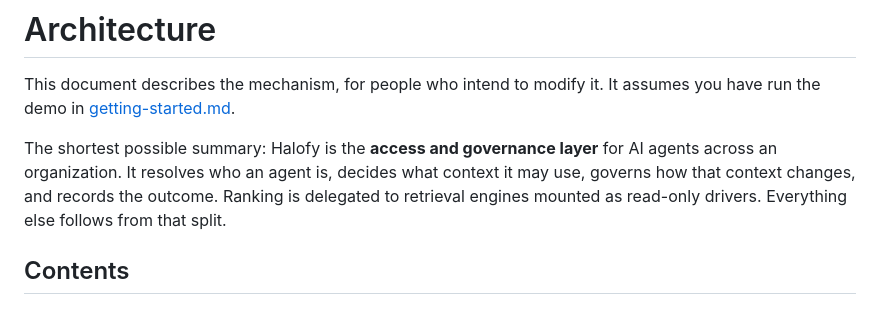
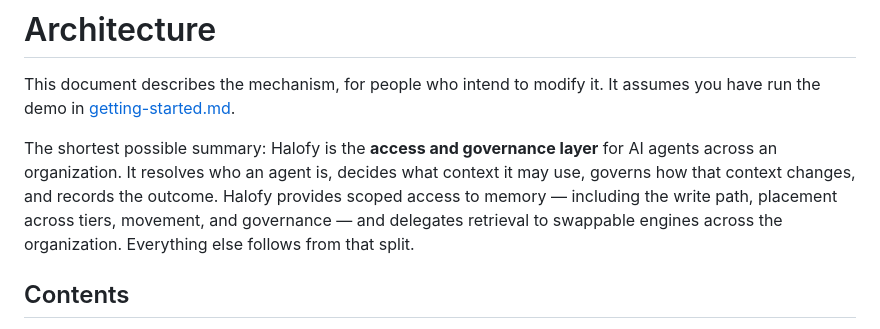
Before and after one commit to halofyai/halofy, a Markdown page: docs/architecture.md, the part around the change. GitHub-like rendering.

```diff
--- a/docs/architecture.md
+++ b/docs/architecture.md
@@ -6,8 +6,9 @@ assumes you have run the demo in [getting-started.md](getting-started.md).
 The shortest possible summary: Halofy is the **access and governance layer**
 for AI agents across an organization. It resolves who an agent is, decides what
 context it may use, governs how that context changes, and records the outcome.
-Ranking is delegated to retrieval engines mounted as read-only drivers.
-Everything else follows from that split.
+Halofy provides scoped access to memory — including the write path, placement
+across tiers, movement, and governance — and delegates retrieval to swappable
+engines across the organization. Everything else follows from that split.
 
 ## Contents
 
```
Also changed, not shown: docs/README.md (+3 -2 lines).
